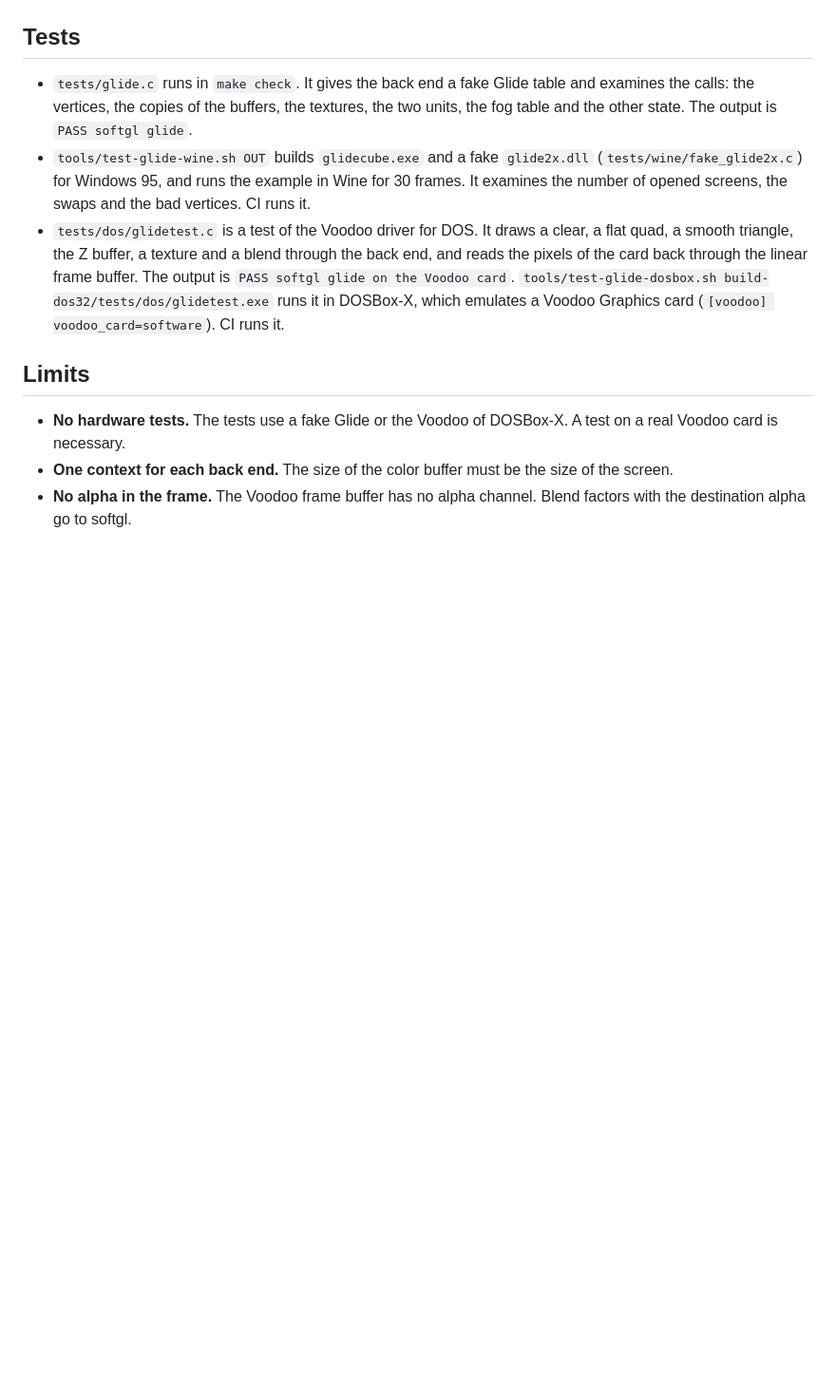
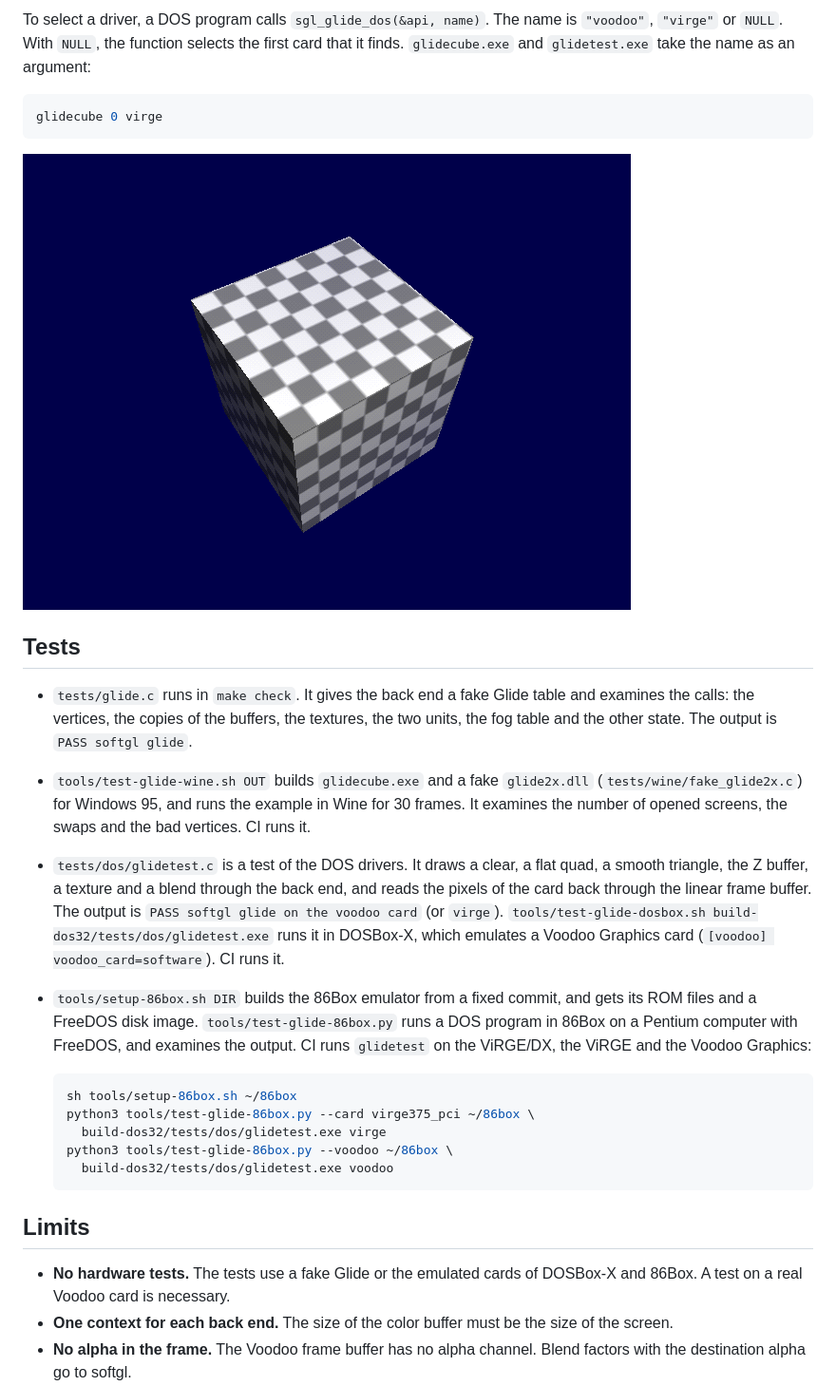
Before and after one commit to clang-retro/softgl, a Markdown page: docs/glide.md, the part around one of its changes. Shown at 95% size. Rendered like a GitHub page; pictures changed too: docs/images/glidecube-virge-dos.png (added); blank space fills up the shorter version.

````diff
--- a/docs/glide.md
+++ b/docs/glide.md
@@ -153,3 +195,14 @@ make OUT=build-dos32 CC="clang --config=dos32.cfg" \
+To select a driver, a DOS program calls
+`sgl_glide_dos(&api, name)`. The name is `"voodoo"`, `"virge"` or
+`NULL`. With `NULL`, the function selects the first card that it finds.
+`glidecube.exe` and `glidetest.exe` take the name as an argument:
+
+```sh
+glidecube 0 virge
+```
+
+![glidecube on the ViRGE/DX card of 86Box](images/glidecube-virge-dos.png)
+
 ## Tests
 
 - `tests/glide.c` runs in `make check`. It gives the back end a fake
@@ -160,19 +213,32 @@ make OUT=build-dos32 CC="clang --config=dos32.cfg" \
   `glide2x.dll` (`tests/wine/fake_glide2x.c`) for Windows 95, and runs
   the example in Wine for 30 frames. It examines the number of opened
   screens, the swaps and the bad vertices. CI runs it.
-- `tests/dos/glidetest.c` is a test of the Voodoo driver for DOS. It
+- `tests/dos/glidetest.c` is a test of the DOS drivers. It
   draws a clear, a flat quad, a smooth triangle, the Z buffer, a
   texture and a blend through the back end, and reads the pixels of
   the card back through the linear frame buffer. The output is
-  `PASS softgl glide on the Voodoo card`.
+  `PASS softgl glide on the voodoo card` (or `virge`).
   `tools/test-glide-dosbox.sh build-dos32/tests/dos/glidetest.exe` runs
   it in DOSBox-X, which emulates a Voodoo Graphics card
   (`[voodoo] voodoo_card=software`). CI runs it.
+- `tools/setup-86box.sh DIR` builds the 86Box emulator from a fixed
+  commit, and gets its ROM files and a FreeDOS disk image.
+  `tools/test-glide-86box.py` runs a DOS program in 86Box on a Pentium
+  computer with FreeDOS, and examines the output. CI runs `glidetest`
+  on the ViRGE/DX, the ViRGE and the Voodoo Graphics:
+
+  ```sh
+  sh tools/setup-86box.sh ~/86box
+  python3 tools/test-glide-86box.py --card virge375_pci ~/86box \
+    build-dos32/tests/dos/glidetest.exe virge
+  python3 tools/test-glide-86box.py --voodoo ~/86box \
+    build-dos32/tests/dos/glidetest.exe voodoo
+  ```
 
 ## Limits
 
-- **No hardware tests.** The tests use a fake Glide or the Voodoo of
-  DOSBox-X. A test on a real Voodoo card is necessary.
+- **No hardware tests.** The tests use a fake Glide or the emulated
+  cards of DOSBox-X and 86Box. A test on a real Voodoo card is necessary.
 - **One context for each back end.** The size of the color buffer must
   be the size of the screen.
 - **No alpha in the frame.** The Voodoo frame buffer has no alpha
````
Also changed, not shown: other parts of docs/glide.md (+42 -0 lines), README.md (+2 -2 lines), docs/backends.md (+1 -1 lines), 13 other files.
